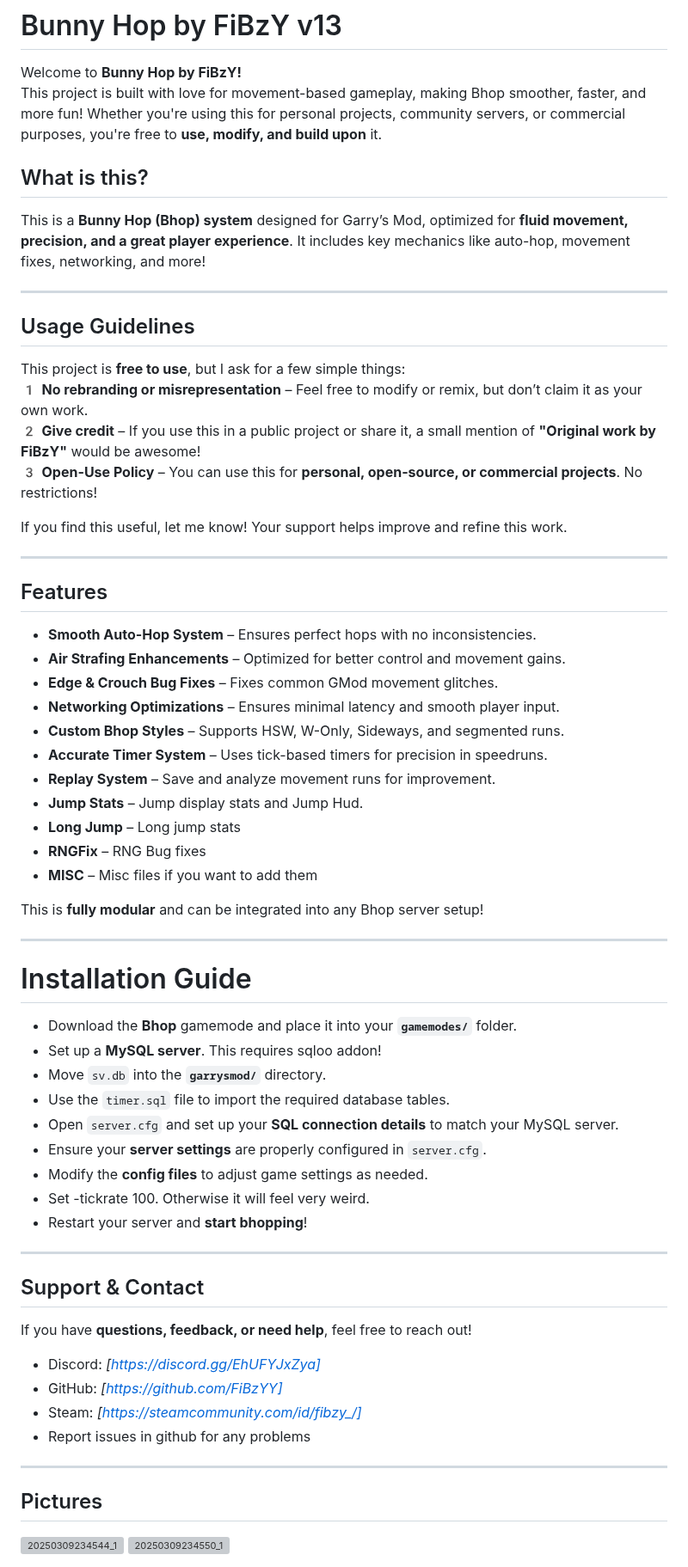
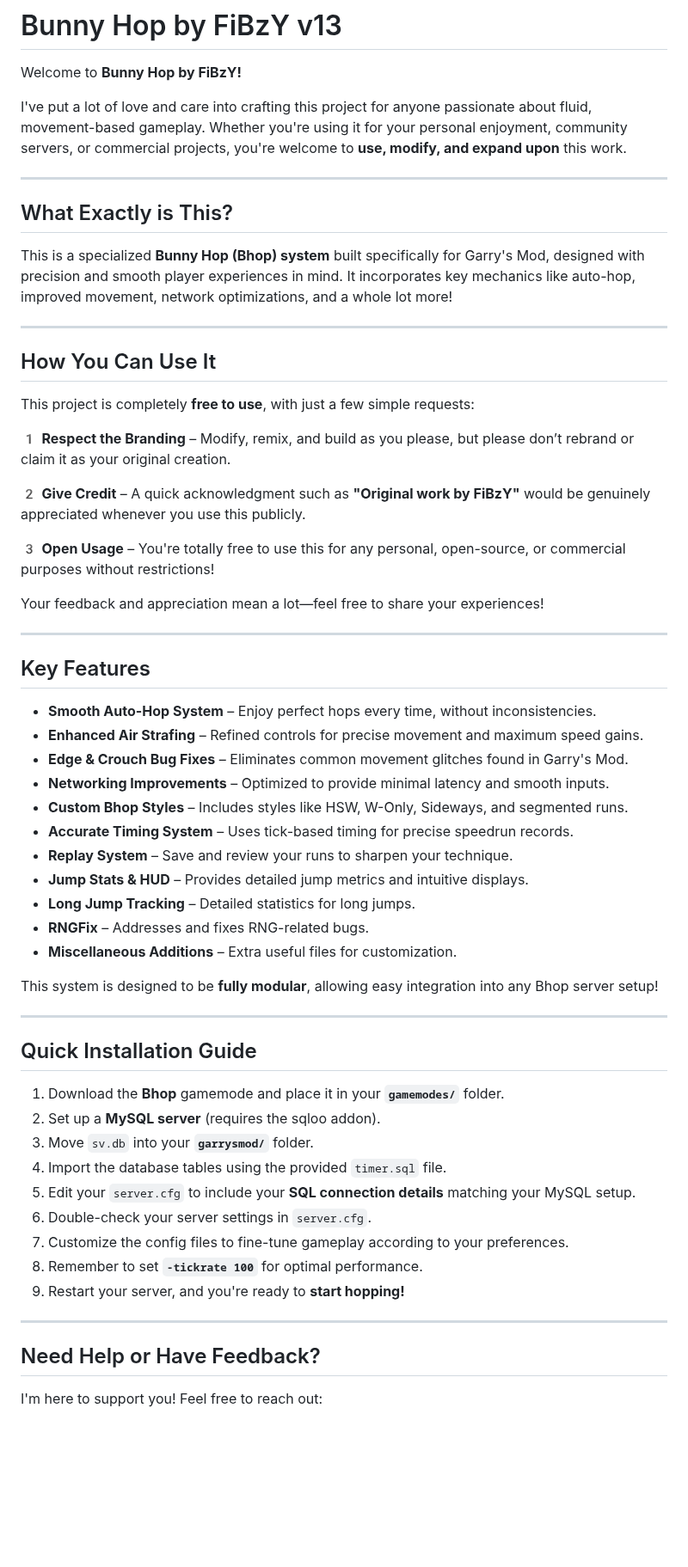
Before and after one commit to FiBzYY/fibzysgamemode, a Markdown page: README.md, the part around one of its changes. Shown at 86% size. Rendered like a GitHub page; blank space fills up the shorter version; grey boxes are pictures that could not be loaded.

```diff
--- a/README.md
+++ b/README.md
@@ -1,64 +1,60 @@
 # Bunny Hop by FiBzY v13
 
 Welcome to **Bunny Hop by FiBzY!**
-This project is built with love for movement-based gameplay, making Bhop smoother, faster, and more fun! Whether you're using this for personal projects, community servers, or commercial purposes, you're free to **use, modify, and build upon** it.
 
-##  What is this?
-This is a **Bunny Hop (Bhop) system** designed for Garry’s Mod, optimized for **fluid movement, precision, and a great player experience**. It includes key mechanics like auto-hop, movement fixes, networking, and more!
+I've put a lot of love and care into crafting this project for anyone passionate about fluid, movement-based gameplay. Whether you're using it for your personal enjoyment, community servers, or commercial projects, you're welcome to **use, modify, and expand upon** this work.
 
 ---
 
-## Usage Guidelines
-This project is **free to use**, but I ask for a few simple things:
-1️ **No rebranding or misrepresentation** – Feel free to modify or remix, but don’t claim it as your own work.
-2️ **Give credit** – If you use this in a public project or share it, a small mention of **"Original work by FiBzY"** would be awesome!
-3️ **Open-Use Policy** – You can use this for **personal, open-source, or commercial projects**. No restrictions!
-
-If you find this useful, let me know! Your support helps improve and refine this work.
+## What Exactly is This?
+This is a specialized **Bunny Hop (Bhop) system** built specifically for Garry's Mod, designed with precision and smooth player experiences in mind. It incorporates key mechanics like auto-hop, improved movement, network optimizations, and a whole lot more!
 
 ---
 
-## Features
-- **Smooth Auto-Hop System** – Ensures perfect hops with no inconsistencies.
-- **Air Strafing Enhancements** – Optimized for better control and movement gains.
-- **Edge & Crouch Bug Fixes**️ – Fixes common GMod movement glitches.
-- **Networking Optimizations** – Ensures minimal latency and smooth player input.
-- **Custom Bhop Styles** – Supports HSW, W-Only, Sideways, and segmented runs.
-- **Accurate Timer System**  – Uses tick-based timers for precision in speedruns.
-- **Replay System** – Save and analyze movement runs for improvement.
-- **Jump Stats** – Jump display stats and Jump Hud.
-- **Long Jump** – Long jump stats
-- **RNGFix** – RNG Bug fixes
-- **MISC** – Misc files if you want to add them
+## How You Can Use It
+This project is completely **free to use**, with just a few simple requests:
 
-This is **fully modular** and can be integrated into any Bhop server setup!
+1️ **Respect the Branding** – Modify, remix, and build as you please, but please don’t rebrand or claim it as your original creation.
+
+2️ **Give Credit** – A quick acknowledgment such as **"Original work by FiBzY"** would be genuinely appreciated whenever you use this publicly.
+
+3️ **Open Usage** – You're totally free to use this for any personal, open-source, or commercial purposes without restrictions!
+
+Your feedback and appreciation mean a lot—feel free to share your experiences!
 
 ---
 
-# Installation Guide
+## Key Features
+- **Smooth Auto-Hop System** – Enjoy perfect hops every time, without inconsistencies.
+- **Enhanced Air Strafing** – Refined controls for precise movement and maximum speed gains.
+- **Edge & Crouch Bug Fixes**️ – Eliminates common movement glitches found in Garry's Mod.
+- **Networking Improvements** – Optimized to provide minimal latency and smooth inputs.
+- **Custom Bhop Styles** – Includes styles like HSW, W-Only, Sideways, and segmented runs.
+- **Accurate Timing System** – Uses tick-based timing for precise speedrun records.
+- **Replay System** – Save and review your runs to sharpen your technique.
+- **Jump Stats & HUD** – Provides detailed jump metrics and intuitive displays.
+- **Long Jump Tracking** – Detailed statistics for long jumps.
+- **RNGFix** – Addresses and fixes RNG-related bugs.
+- **Miscellaneous Additions** – Extra useful files for customization.
 
-- Download the **Bhop** gamemode and place it into your **`gamemodes/`** folder.
-- Set up a **MySQL server**. This requires sqloo addon!
-- Move `sv.db` into the **`garrysmod/`** directory.
-- Use the `timer.sql` file to import the required database tables.
-- Open `server.cfg` and set up your **SQL connection details** to match your MySQL server.
-- Ensure your **server settings** are properly configured in `server.cfg`.
-- Modify the **config files** to adjust game settings as needed.
-- Set -tickrate 100. Otherwise it will feel very weird.
-- Restart your server and **start bhopping**!
+This system is designed to be **fully modular**, allowing easy integration into any Bhop server setup!
 
 ---
 
-## Support & Contact
-If you have **questions, feedback, or need help**, feel free to reach out!
-- Discord: *[https://discord.gg/EhUFYJxZya]*
-- GitHub: *[https://github.com/FiBzYY]*
-- Steam: *[https://steamcommunity.com/id/fibzy_/]*
-- Report issues in github for any problems
+## Quick Installation Guide
+
+1. Download the **Bhop** gamemode and place it in your **`gamemodes/`** folder.
+2. Set up a **MySQL server** (requires the sqloo addon).
+3. Move `sv.db` into your **`garrysmod/`** folder.
+4. Import the database tables using the provided `timer.sql` file.
+5. Edit your `server.cfg` to include your **SQL connection details** matching your MySQL setup.
+6. Double-check your server settings in `server.cfg`.
+7. Customize the config files to fine-tune gameplay according to your preferences.
+8. Remember to set **`-tickrate 100`** for optimal performance.
+9. Restart your server, and you're ready to **start hopping!**
 
 ---
 
-## Pictures
-![20250309234544_1](https://github.com/user-attachments/assets/f77d7c93-d4f4-4f6b-a7e8-fc77c3a84bb7)
-![20250309234550_1](https://github.com/user-attachments/assets/c8bc321c-b1c6-4229-a1f1-26d88f0237d9)
+## Need Help or Have Feedback?
+I'm here to support you! Feel free to reach out:
 
```
Also changed, not shown: other parts of README.md (+35 -24 lines).
